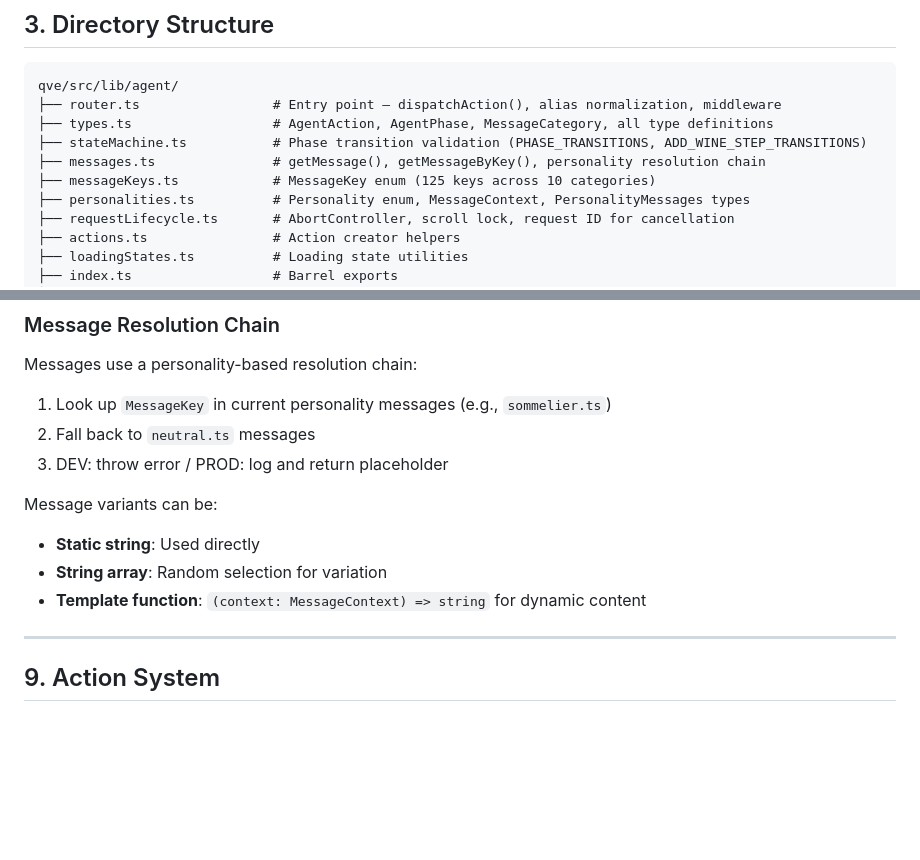
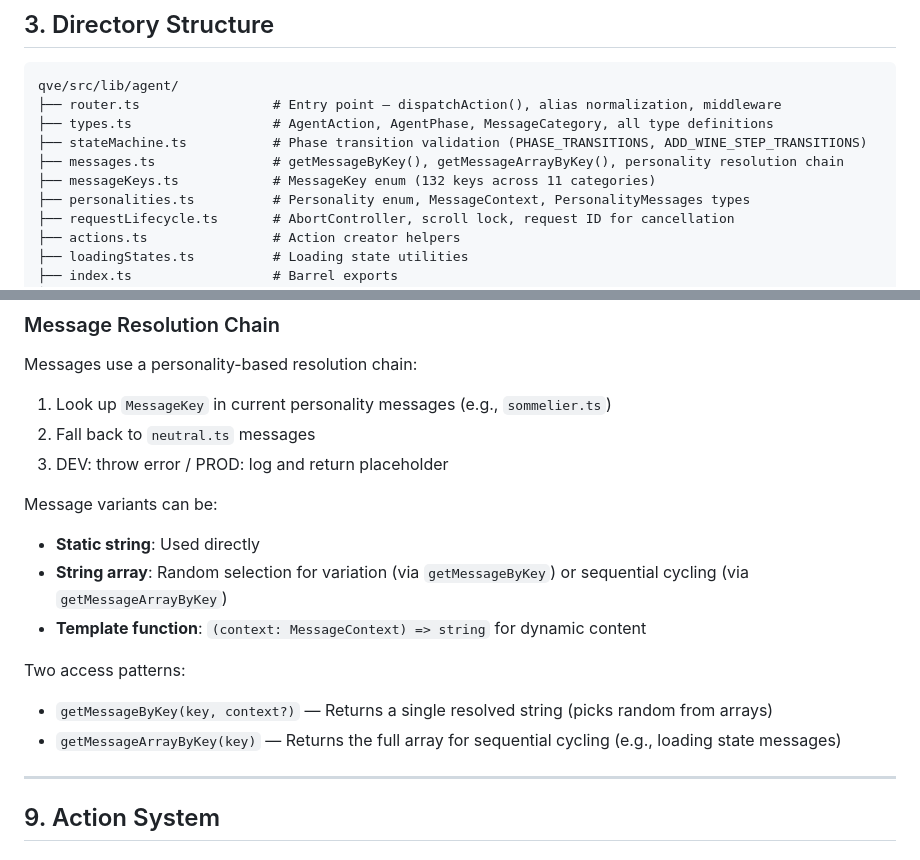
Before and after one commit to philhumber/wineApp, a Markdown page: docs/AGENT_ARCHITECTURE.md, 2 parts joined by grey strips. Rendered like a GitHub page; blank space fills up the shorter version.

```diff
--- a/docs/AGENT_ARCHITECTURE.md
+++ b/docs/AGENT_ARCHITECTURE.md
@@ -163,8 +163,8 @@ qve/src/lib/agent/
 ├── router.ts                 # Entry point — dispatchAction(), alias normalization, middleware
 ├── types.ts                  # AgentAction, AgentPhase, MessageCategory, all type definitions
 ├── stateMachine.ts           # Phase transition validation (PHASE_TRANSITIONS, ADD_WINE_STEP_TRANSITIONS)
-├── messages.ts               # getMessage(), getMessageByKey(), personality resolution chain
-├── messageKeys.ts            # MessageKey enum (125 keys across 10 categories)
+├── messages.ts               # getMessageByKey(), getMessageArrayByKey(), personality resolution chain
+├── messageKeys.ts            # MessageKey enum (132 keys across 11 categories)
 ├── personalities.ts          # Personality enum, MessageContext, PersonalityMessages types
 ├── requestLifecycle.ts       # AbortController, scroll lock, request ID for cancellation
 ├── actions.ts                # Action creator helpers
@@ -580,8 +580,12 @@ Messages use a personality-based resolution chain:
 
 Message variants can be:
 - **Static string**: Used directly
-- **String array**: Random selection for variation
+- **String array**: Random selection for variation (via `getMessageByKey`) or sequential cycling (via `getMessageArrayByKey`)
 - **Template function**: `(context: MessageContext) => string` for dynamic content
+
+Two access patterns:
+- `getMessageByKey(key, context?)` — Returns a single resolved string (picks random from arrays)
+- `getMessageArrayByKey(key)` — Returns the full array for sequential cycling (e.g., loading state messages)
 
 ---
 
```
Also changed, not shown: docs/SOMMELIER_PERSONALITIES.md (+24 -5 lines).
